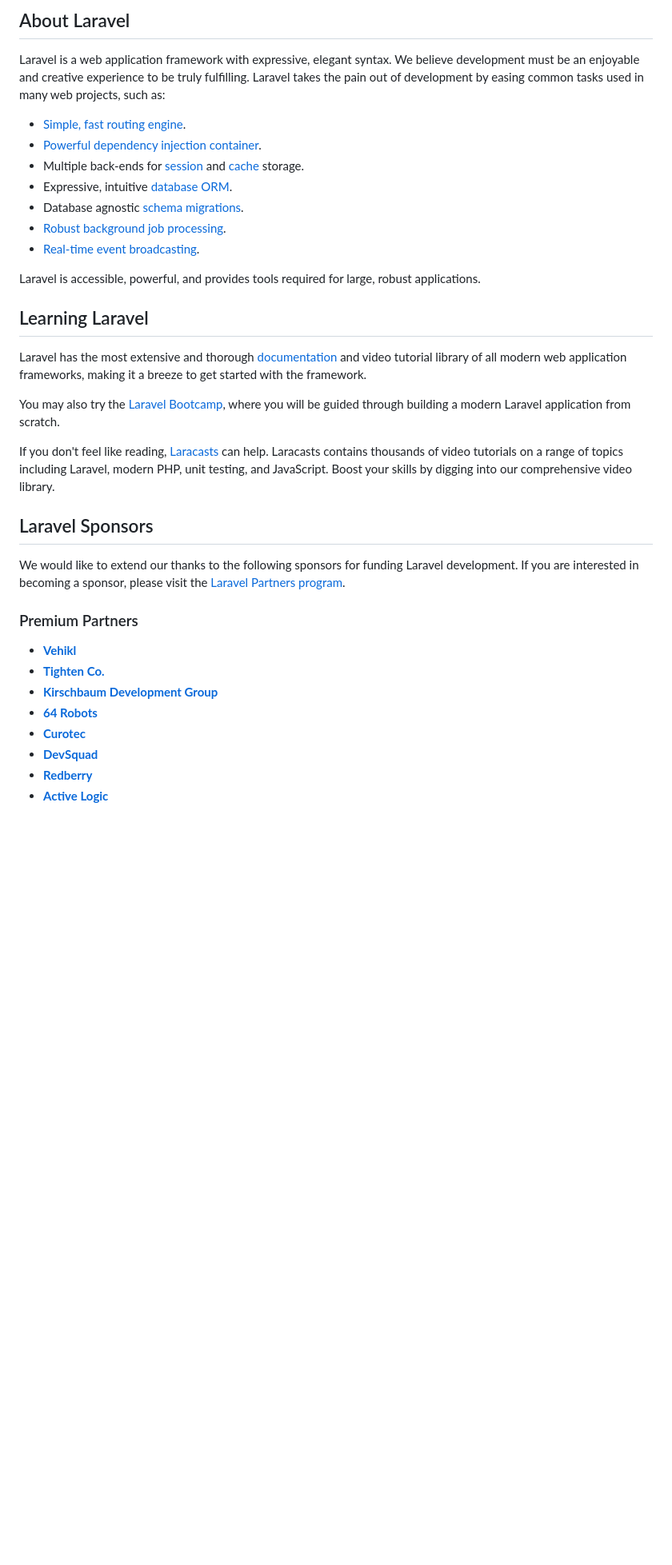
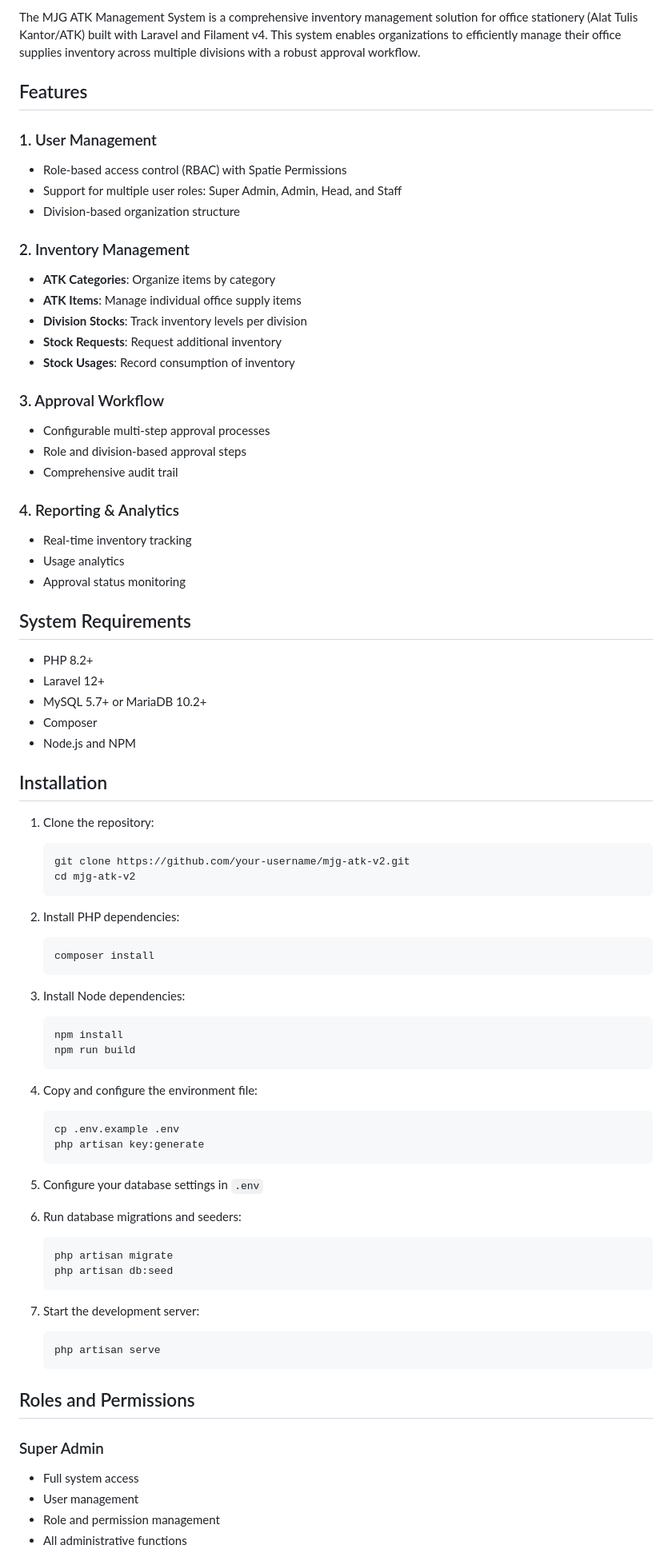
Before and after one commit to rizky-dhani/mjg-atk-v2, a Markdown page: README.md, the part around one of its changes. Shown at 80% size. Drawn GitHub-style; blank space fills up the shorter version.

````diff
--- a/README.md
+++ b/README.md
@@ -9,37 +4,81 @@
 
-## About Laravel
+The MJG ATK Management System is a comprehensive inventory management solution for office stationery (Alat Tulis Kantor/ATK) built with Laravel and Filament v4. This system enables organizations to efficiently manage their office supplies inventory across multiple divisions with a robust approval workflow.
 
-Laravel is a web application framework with expressive, elegant syntax. We believe development must be an enjoyable and creative experience to be truly fulfilling. Laravel takes the pain out of development by easing common tasks used in many web projects, such as:
+## Features
 
-- [Simple, fast routing engine](https://laravel.com/docs/routing).
-- [Powerful dependency injection container](https://laravel.com/docs/container).
-- Multiple back-ends for [session](https://laravel.com/docs/session) and [cache](https://laravel.com/docs/cache) storage.
-- Expressive, intuitive [database ORM](https://laravel.com/docs/eloquent).
-- Database agnostic [schema migrations](https://laravel.com/docs/migrations).
-- [Robust background job processing](https://laravel.com/docs/queues).
-- [Real-time event broadcasting](https://laravel.com/docs/broadcasting).
+### 1. User Management
+- Role-based access control (RBAC) with Spatie Permissions
+- Support for multiple user roles: Super Admin, Admin, Head, and Staff
+- Division-based organization structure
 
-Laravel is accessible, powerful, and provides tools required for large, robust applications.
+### 2. Inventory Management
+- **ATK Categories**: Organize items by category
+- **ATK Items**: Manage individual office supply items
+- **Division Stocks**: Track inventory levels per division
+- **Stock Requests**: Request additional inventory
+- **Stock Usages**: Record consumption of inventory
 
-## Learning Laravel
+### 3. Approval Workflow
+- Configurable multi-step approval processes
+- Role and division-based approval steps
+- Comprehensive audit trail
 
-Laravel has the most extensive and thorough [documentation](https://laravel.com/docs) and video tutorial library of all modern web application frameworks, making it a breeze to get started with the framework.
+### 4. Reporting & Analytics
+- Real-time inventory tracking
+- Usage analytics
+- Approval status monitoring
 
-You may also try the [Laravel Bootcamp](https://bootcamp.laravel.com), where you will be guided through building a modern Laravel application from scratch.
+## System Requirements
 
-If you don't feel like reading, [Laracasts](https://laracasts.com) can help. Laracasts contains thousands of video tutorials on a range of topics including Laravel, modern PHP, unit testing, and JavaScript. Boost your skills by digging into our comprehensive video library.
+- PHP 8.2+
+- Laravel 12+
+- MySQL 5.7+ or MariaDB 10.2+
+- Composer
+- Node.js and NPM
 
-## Laravel Sponsors
+## Installation
 
-We would like to extend our thanks to the following sponsors for funding Laravel development. If you are interested in becoming a sponsor, please visit the [Laravel Partners program](https://partners.laravel.com).
+1. Clone the repository:
+   ```bash
+   git clone https://github.com/your-username/mjg-atk-v2.git
+   cd mjg-atk-v2
+   ```
 
-### Premium Partners
+2. Install PHP dependencies:
+   ```bash
+   composer install
+   ```
 
-- **[Vehikl](https://vehikl.com)**
-- **[Tighten Co.](https://tighten.co)**
-- **[Kirschbaum Development Group](https://kirschbaumdevelopment.com)**
-- **[64 Robots](https://64robots.com)**
-- **[Curotec](https://www.curotec.com/services/technologies/laravel)**
-- **[DevSquad](https://devsquad.com/hire-laravel-developers)**
-- **[Redberry](https://redberry.international/laravel-development)**
-- **[Active Logic](https://activelogic.com)**
+3. Install Node dependencies:
+   ```bash
+   npm install
+   npm run build
+   ```
+
+4. Copy and configure the environment file:
+   ```bash
+   cp .env.example .env
+   php artisan key:generate
+   ```
+
+5. Configure your database settings in `.env`
+
+6. Run database migrations and seeders:
+   ```bash
+   php artisan migrate
+   php artisan db:seed
+   ```
+
+7. Start the development server:
+   ```bash
+   php artisan serve
+   ```
+
+## Roles and Permissions
+
+### Super Admin
+- Full system access
+- User management
+- Role and permission management
+- All administrative functions
+
````
Also changed, not shown: other parts of README.md (+70 -17 lines).
